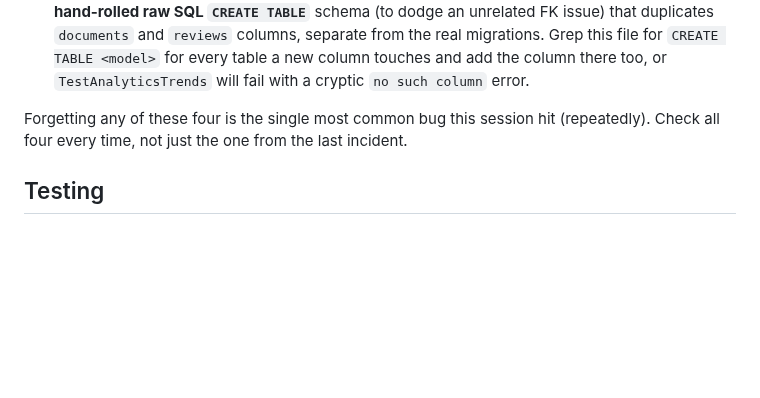
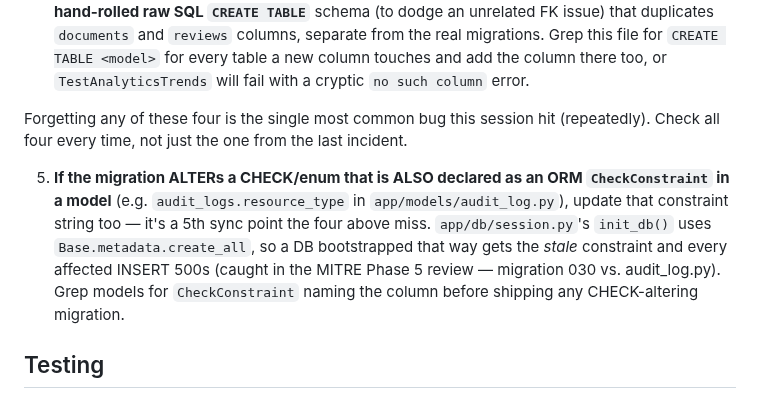
Before and after one commit to manishjnv/document-governance-platform, a Markdown page: CLAUDE.md, the part around one of its changes. Drawn GitHub-style; blank space fills up the shorter version.

```diff
--- a/CLAUDE.md
+++ b/CLAUDE.md
@@ -87,6 +87,16 @@ Forgetting any of these four is the single most common bug this session
 hit (repeatedly). Check all four every time, not just the one from the
 last incident.
 
+5. **If the migration ALTERs a CHECK/enum that is ALSO declared as an ORM
+   `CheckConstraint` in a model** (e.g. `audit_logs.resource_type` in
+   `app/models/audit_log.py`), update that constraint string too — it's a
+   5th sync point the four above miss. `app/db/session.py`'s `init_db()`
+   uses `Base.metadata.create_all`, so a DB bootstrapped that way gets the
+   *stale* constraint and every affected INSERT 500s (caught in the MITRE
+   Phase 5 review — migration 030 vs. audit_log.py). Grep models for
+   `CheckConstraint` naming the column before shipping any CHECK-altering
+   migration.
+
 ## Testing
 
 - Full backend suite: `cd apps/api && python -m pytest` — baseline is
```
Also changed, not shown: other parts of CLAUDE.md (+1 -1 lines), docs/IMPLEMENTATION_PROGRESS.md (+38 -4 lines).
